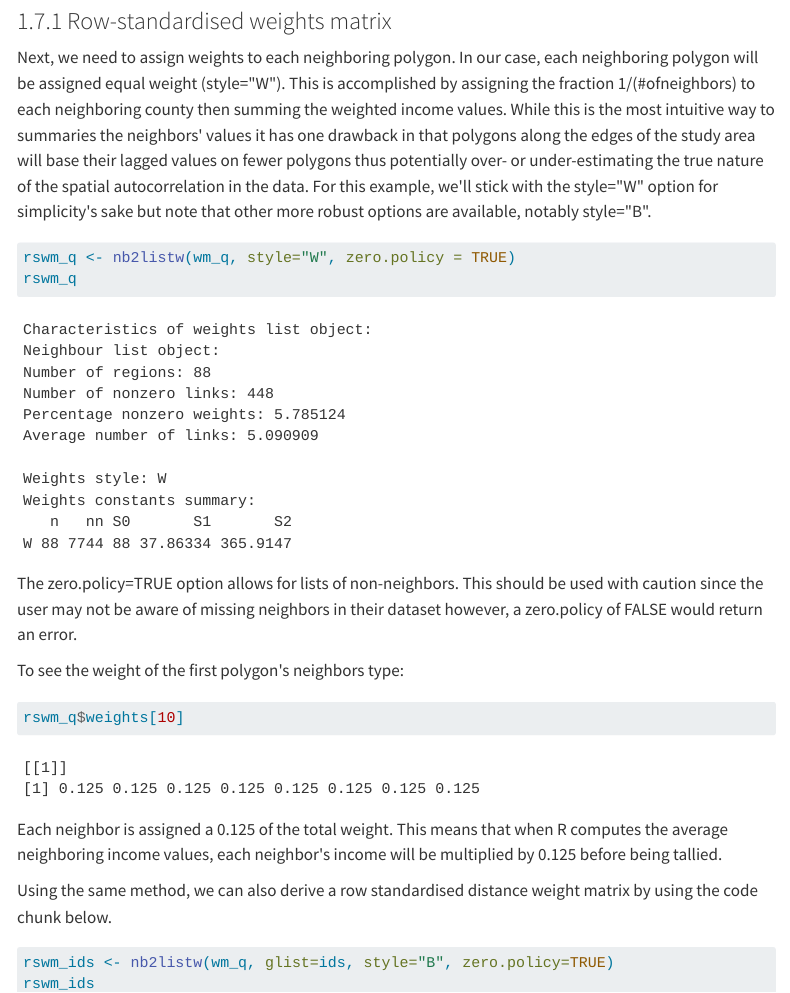
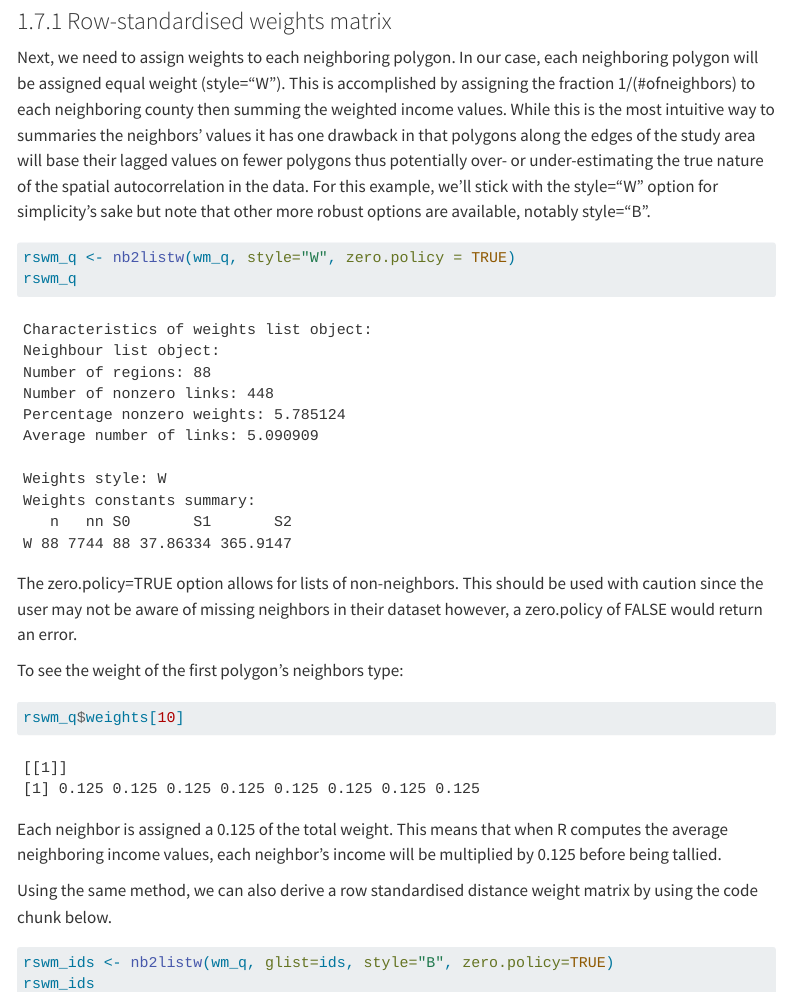
Before and after one commit to hulwana/ISSS624, a Quarto document (In-class_Ex/In-class_Ex1/In-class_Ex1.qmd): the page in a window 1100 px wide, from 8100 px down. Rendered offline with R 4.5, knitr and Pandoc in place of Quarto, with nearby package versions; some code elsewhere in the file could not run offline; menus at the side of the page are left out.

Commit message:
In-class Exericise 1 11th commit

````diff
--- a/In-class_Ex/In-class_Ex1/In-class_Ex1.qmd
+++ b/In-class_Ex/In-class_Ex1/In-class_Ex1.qmd
@@ -357,7 +357,7 @@ ids
 
 ### 1.7.1 Row-standardised weights matrix
 
-Next, we need to assign weights to each neighboring polygon. In our case, each neighboring polygon will be assigned equal weight (style=\"W\"). This is accomplished by assigning the fraction 1/(#ofneighbors) to each neighboring county then summing the weighted income values. While this is the most intuitive way to summaries the neighbors\' values it has one drawback in that polygons along the edges of the study area will base their lagged values on fewer polygons thus potentially over- or under-estimating the true nature of the spatial autocorrelation in the data. For this example, we\'ll stick with the style=\"W\" option for simplicity\'s sake but note that other more robust options are available, notably style=\"B\".
+Next, we need to assign weights to each neighboring polygon. In our case, each neighboring polygon will be assigned equal weight (style="W"). This is accomplished by assigning the fraction 1/(#ofneighbors) to each neighboring county then summing the weighted income values. While this is the most intuitive way to summaries the neighbors' values it has one drawback in that polygons along the edges of the study area will base their lagged values on fewer polygons thus potentially over- or under-estimating the true nature of the spatial autocorrelation in the data. For this example, we'll stick with the style="W" option for simplicity's sake but note that other more robust options are available, notably style="B".
 
 ```{r}
 rswm_q <- nb2listw(wm_q, style="W", zero.policy = TRUE)
@@ -366,13 +366,13 @@ rswm_q
 
 The zero.policy=TRUE option allows for lists of non-neighbors. This should be used with caution since the user may not be aware of missing neighbors in their dataset however, a zero.policy of FALSE would return an error.
 
-To see the weight of the first polygon\'s neighbors type:
+To see the weight of the first polygon's neighbors type:
 
 ```{r}
 rswm_q$weights[10]
 ```
 
-Each neighbor is assigned a 0.125 of the total weight. This means that when R computes the average neighboring income values, each neighbor\'s income will be multiplied by 0.125 before being tallied.
+Each neighbor is assigned a 0.125 of the total weight. This means that when R computes the average neighboring income values, each neighbor's income will be multiplied by 0.125 before being tallied.
 
 Using the same method, we can also derive a row standardised distance weight matrix by using the code chunk below.
 
````
Also changed, not shown: In-class_Ex/In-class_Ex1/In-class_Ex1.qmd (4 more changed lines), 3 other files.
